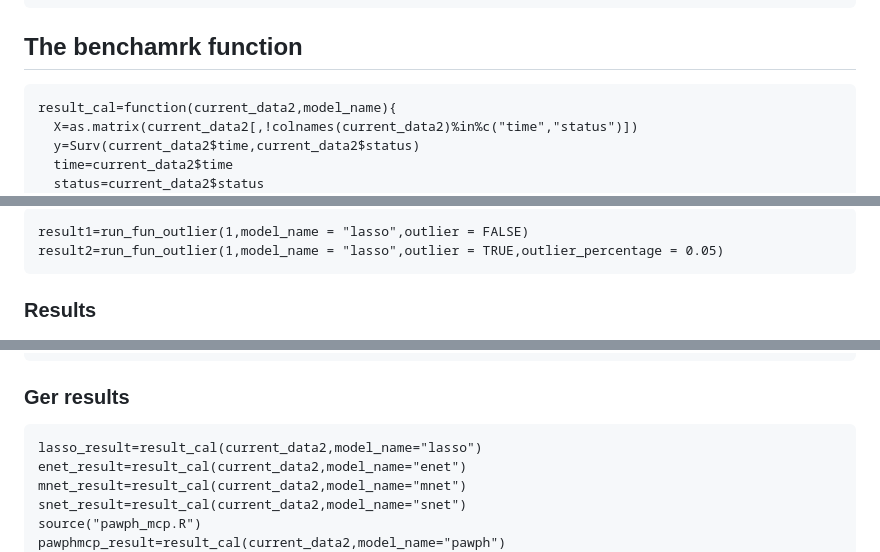
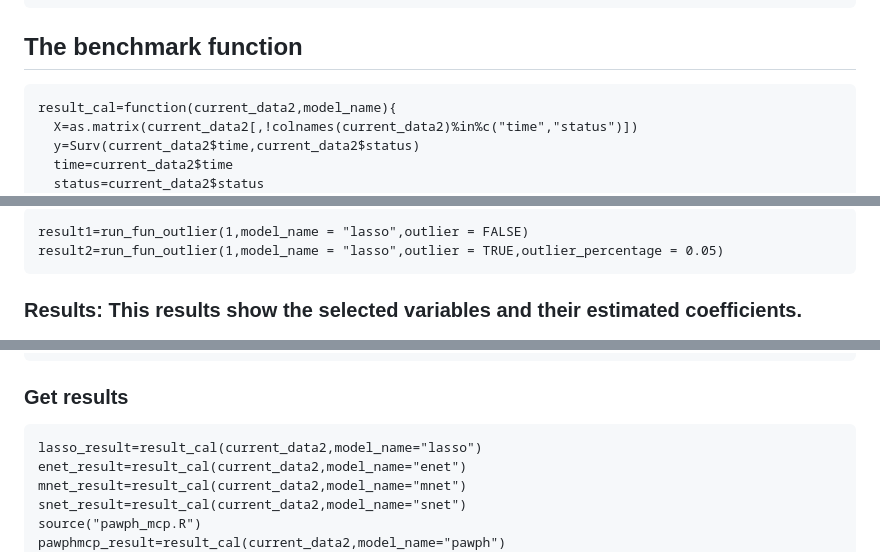
Before and after one commit to yunwezhang/Robust-variable-selection-with-Cox-model, a Markdown page: README.md, 3 parts joined by grey strips. Drawn GitHub-style.

````diff
--- a/README.md
+++ b/README.md
@@ -33,7 +33,7 @@ library(data.table)
 library(gbm)
 ```
 
-## The benchamrk function
+## The benchmark function
 ```
 result_cal=function(current_data2,model_name){
   X=as.matrix(current_data2[,!colnames(current_data2)%in%c("time","status")])
@@ -207,6 +207,6 @@ result1=run_fun_outlier(1,model_name = "lasso",outlier = FALSE)
 result2=run_fun_outlier(1,model_name = "lasso",outlier = TRUE,outlier_percentage = 0.05)
 ```
 
-### Results
+### Results: This results show the selected variables and their estimated coefficients.
 ![Example Image](figures/image.png)
 
@@ -229,7 +229,7 @@ dim(current_data2)
 ```
 
 
-### Ger results
+### Get results
 ```
 lasso_result=result_cal(current_data2,model_name="lasso")
 enet_result=result_cal(current_data2,model_name="enet")
````
Also changed, not shown: other parts of README.md (+1 -1 lines).
